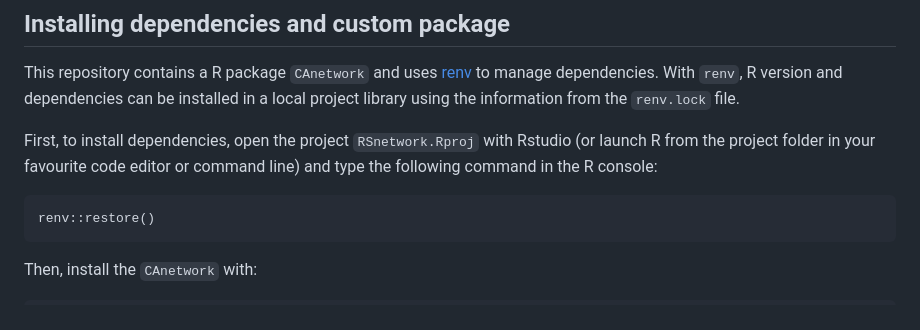
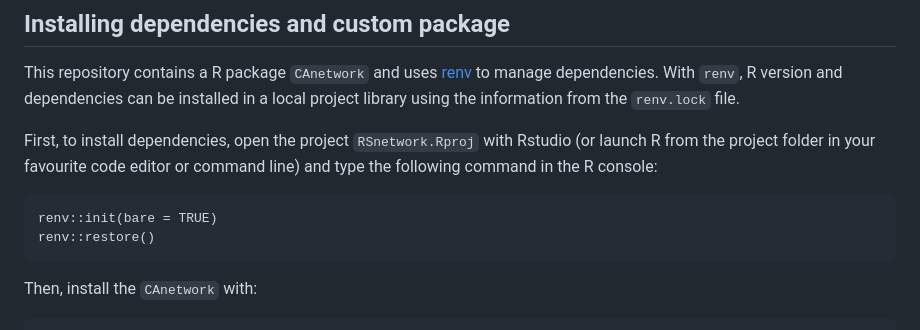
Before and after one commit to LisaNicvert/CAnetwork, a Markdown page: README.md, the part around the change. Drawn GitHub-style.

Commit message:
added bare = TRUE

````diff
--- a/README.md
+++ b/README.md
@@ -33,6 +33,7 @@ With `renv`, R version and dependencies can be installed in a local project libr
 First, to install dependencies, open the project `RSnetwork.Rproj` with Rstudio (or launch R from the project folder in your favourite code editor or command line) and type the following command in the R console:
 
 ```{r}
+renv::init(bare = TRUE)
 renv::restore()
 ```
 
````
